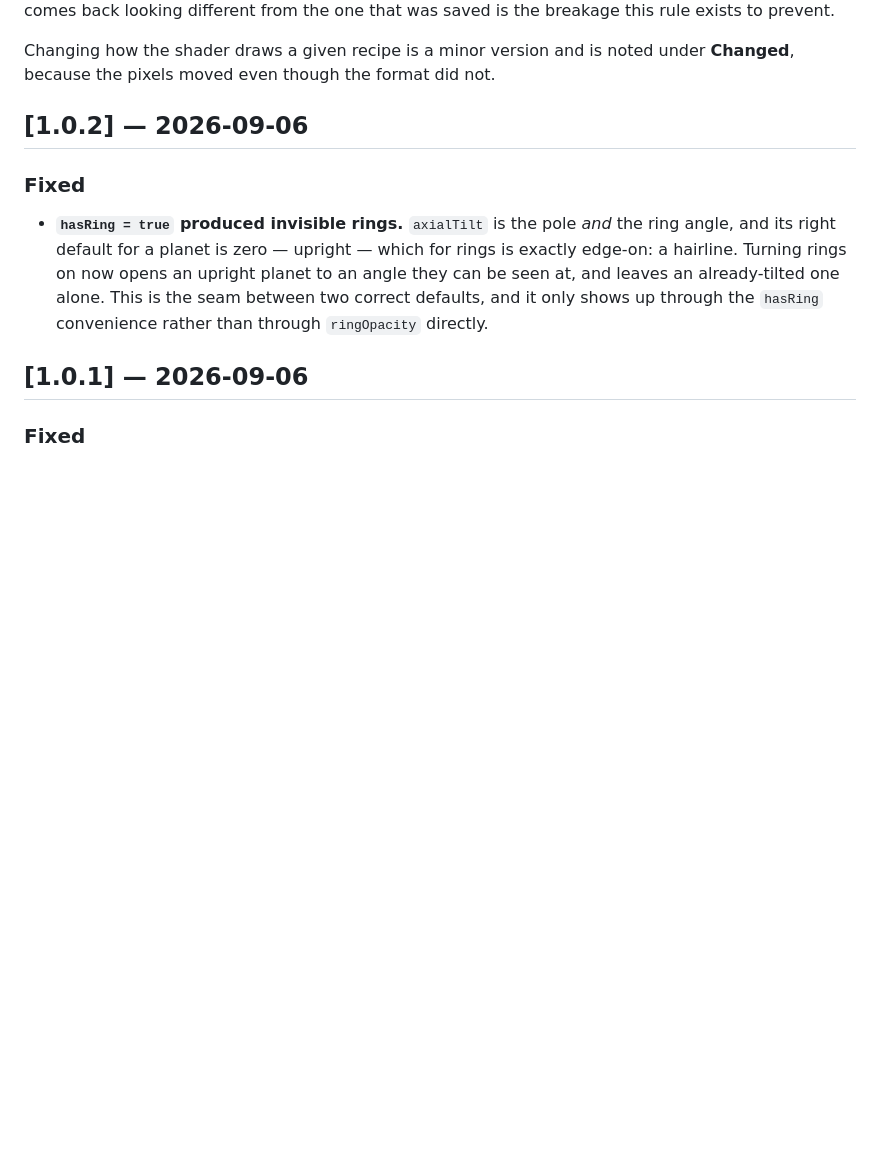
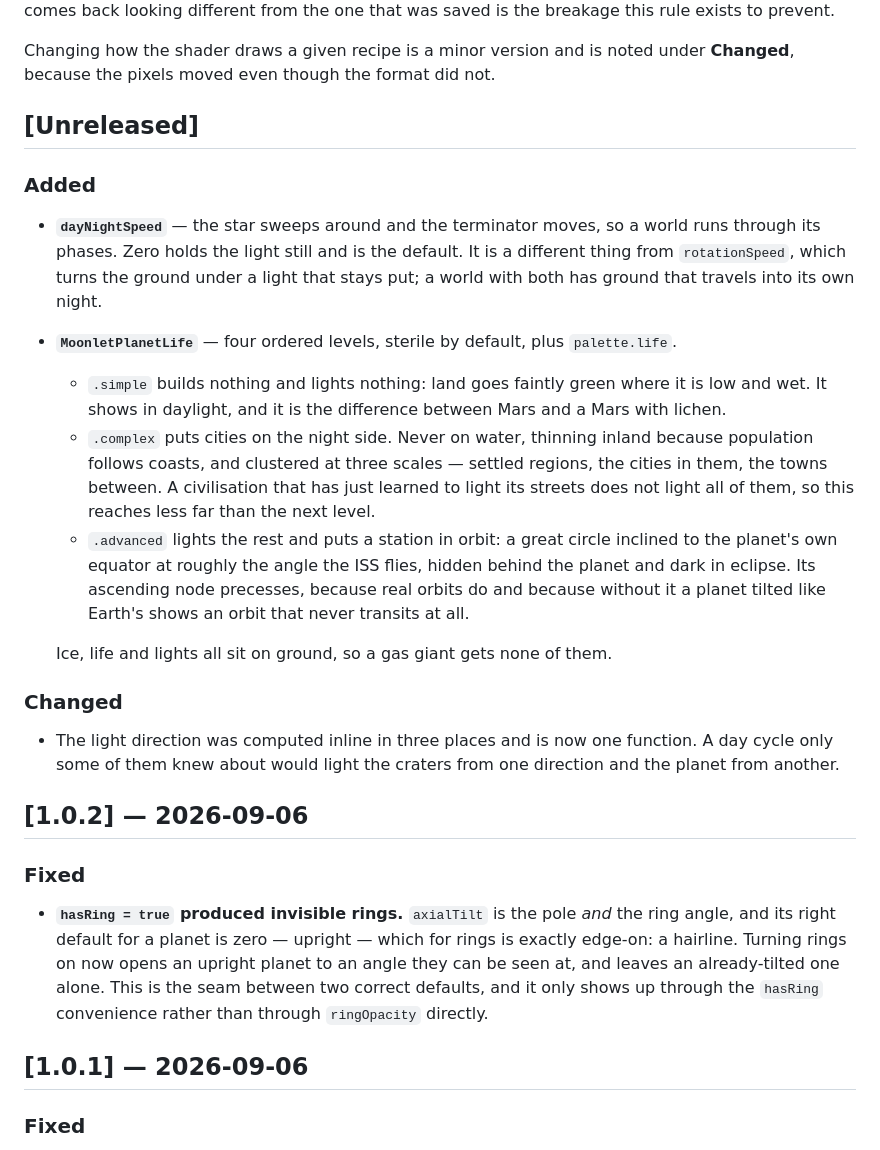
Before and after one commit to gkhntpbs/MoonletPlanet, a Markdown page: CHANGELOG.md, the part around the change. Drawn GitHub-style; blank space fills up the shorter version.

```diff
--- a/CHANGELOG.md
+++ b/CHANGELOG.md
@@ -12,6 +12,32 @@ is the breakage this rule exists to prevent.
 
 Changing how the shader draws a given recipe is a minor version and is noted under
 **Changed**, because the pixels moved even though the format did not.
+
+## [Unreleased]
+
+### Added
+- **`dayNightSpeed`** — the star sweeps around and the terminator moves, so a world runs
+  through its phases. Zero holds the light still and is the default. It is a different thing
+  from `rotationSpeed`, which turns the ground under a light that stays put; a world with
+  both has ground that travels into its own night.
+- **`MoonletPlanetLife`** — four ordered levels, sterile by default, plus `palette.life`.
+  - `.simple` builds nothing and lights nothing: land goes faintly green where it is low and
+    wet. It shows in daylight, and it is the difference between Mars and a Mars with lichen.
+  - `.complex` puts cities on the night side. Never on water, thinning inland because
+    population follows coasts, and clustered at three scales — settled regions, the cities in
+    them, the towns between. A civilisation that has just learned to light its streets does
+    not light all of them, so this reaches less far than the next level.
+  - `.advanced` lights the rest and puts a station in orbit: a great circle inclined to the
+    planet's own equator at roughly the angle the ISS flies, hidden behind the planet and
+    dark in eclipse. Its ascending node precesses, because real orbits do and because
+    without it a planet tilted like Earth's shows an orbit that never transits at all.
+
+  Ice, life and lights all sit on ground, so a gas giant gets none of them.
+
+### Changed
+- The light direction was computed inline in three places and is now one function. A day
+  cycle only some of them knew about would light the craters from one direction and the
+  planet from another.
 
 ## [1.0.2] — 2026-09-06
 
```
Also changed, not shown: README.md (+55 -0 lines), Documentation/life.png (added), Documentation/station.png (added), 1 other file.
